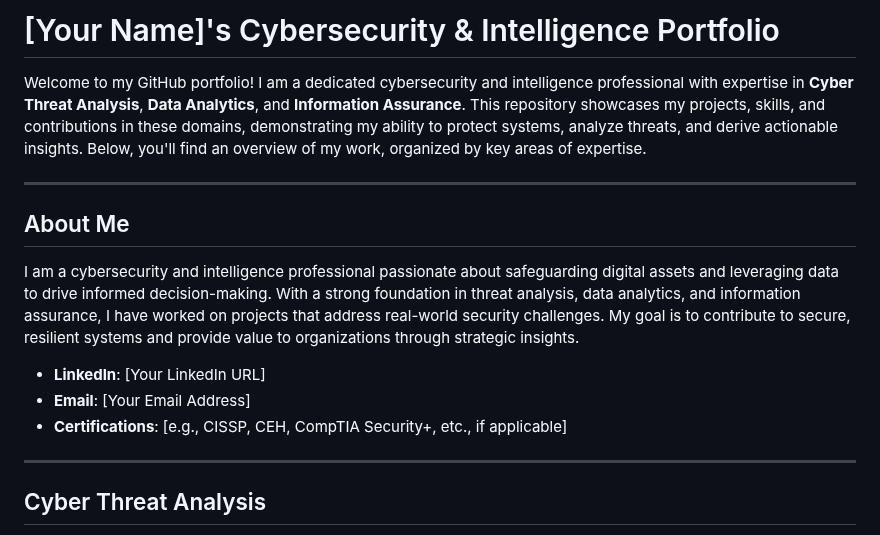
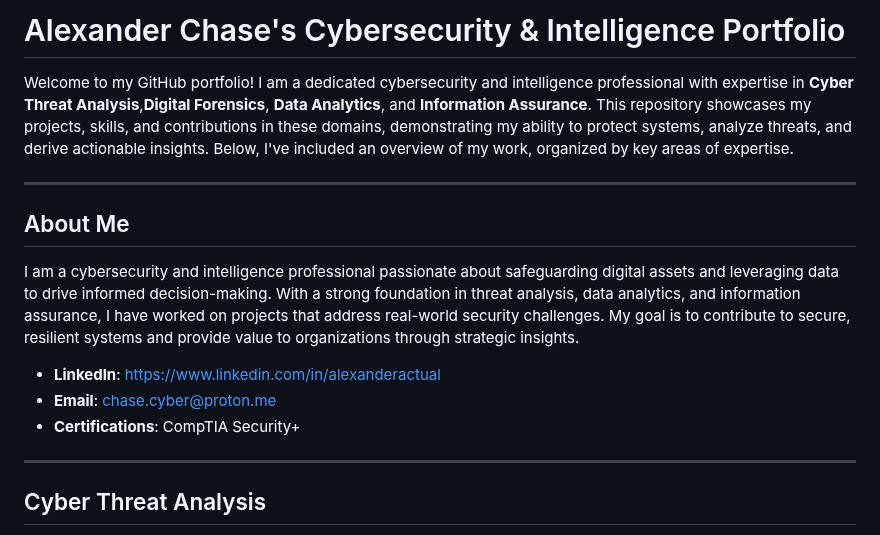
Before and after one commit to chaseaham/Operations, a Markdown page: README.md, the part around the change. Rendered like a GitHub page.

```diff
--- a/README.md
+++ b/README.md
@@ -1,6 +1,6 @@
-# [Your Name]'s Cybersecurity & Intelligence Portfolio
+# Alexander Chase's Cybersecurity & Intelligence Portfolio
 
-Welcome to my GitHub portfolio! I am a dedicated cybersecurity and intelligence professional with expertise in **Cyber Threat Analysis**, **Data Analytics**, and **Information Assurance**. This repository showcases my projects, skills, and contributions in these domains, demonstrating my ability to protect systems, analyze threats, and derive actionable insights. Below, you'll find an overview of my work, organized by key areas of expertise.
+Welcome to my GitHub portfolio! I am a dedicated cybersecurity and intelligence professional with expertise in **Cyber Threat Analysis**,**Digital Forensics**, **Data Analytics**, and **Information Assurance**. This repository showcases my projects, skills, and contributions in these domains, demonstrating my ability to protect systems, analyze threats, and derive actionable insights. Below, I've included an overview of my work, organized by key areas of expertise.
 
 ---
 
@@ -8,9 +8,9 @@ Welcome to my GitHub portfolio! I am a dedicated cybersecurity and intelligence
 
 I am a cybersecurity and intelligence professional passionate about safeguarding digital assets and leveraging data to drive informed decision-making. With a strong foundation in threat analysis, data analytics, and information assurance, I have worked on projects that address real-world security challenges. My goal is to contribute to secure, resilient systems and provide value to organizations through strategic insights.
 
-- **LinkedIn**: [Your LinkedIn URL]
-- **Email**: [Your Email Address]
-- **Certifications**: [e.g., CISSP, CEH, CompTIA Security+, etc., if applicable]
+- **LinkedIn**: https://www.linkedin.com/in/alexanderactual
+- **Email**: chase.cyber@proton.me
+- **Certifications**: CompTIA Security+
 
 ---
 
```
